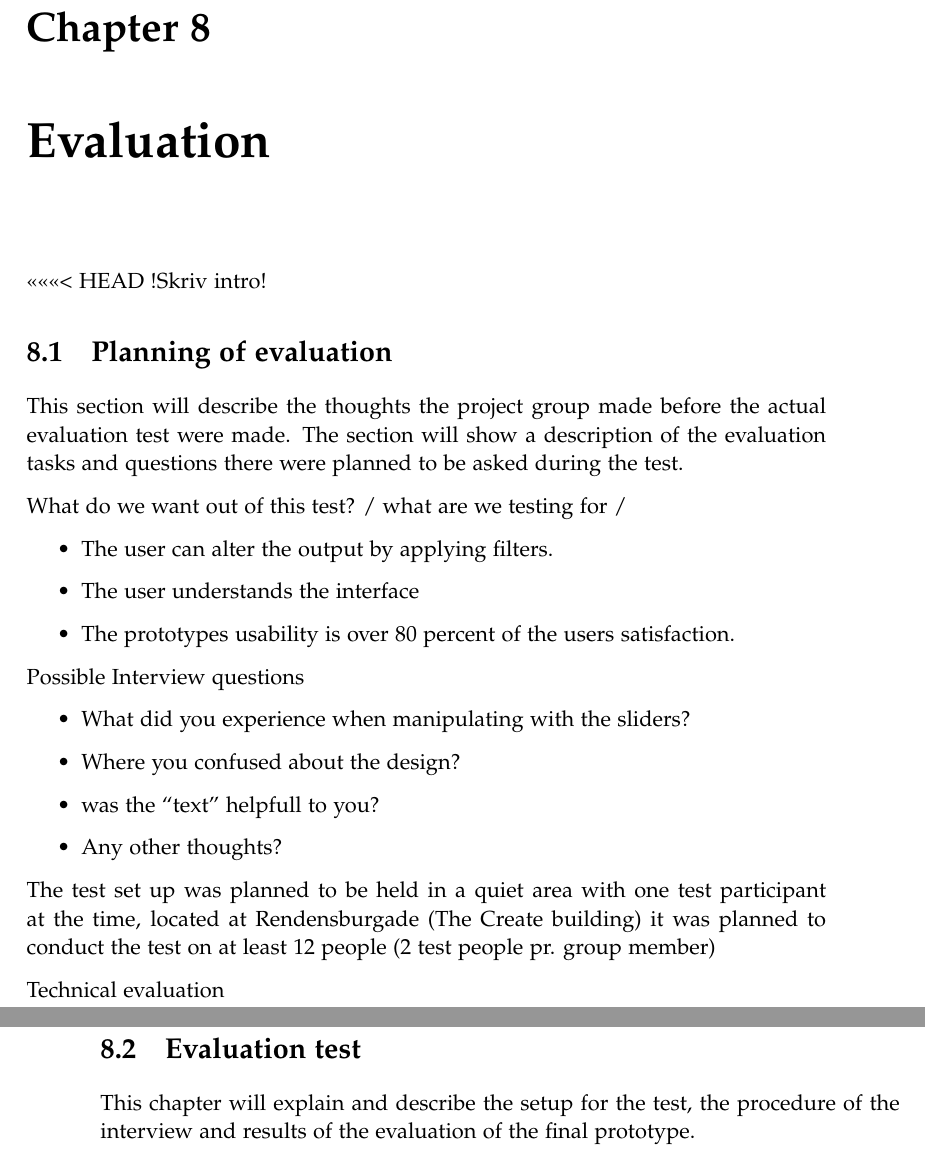
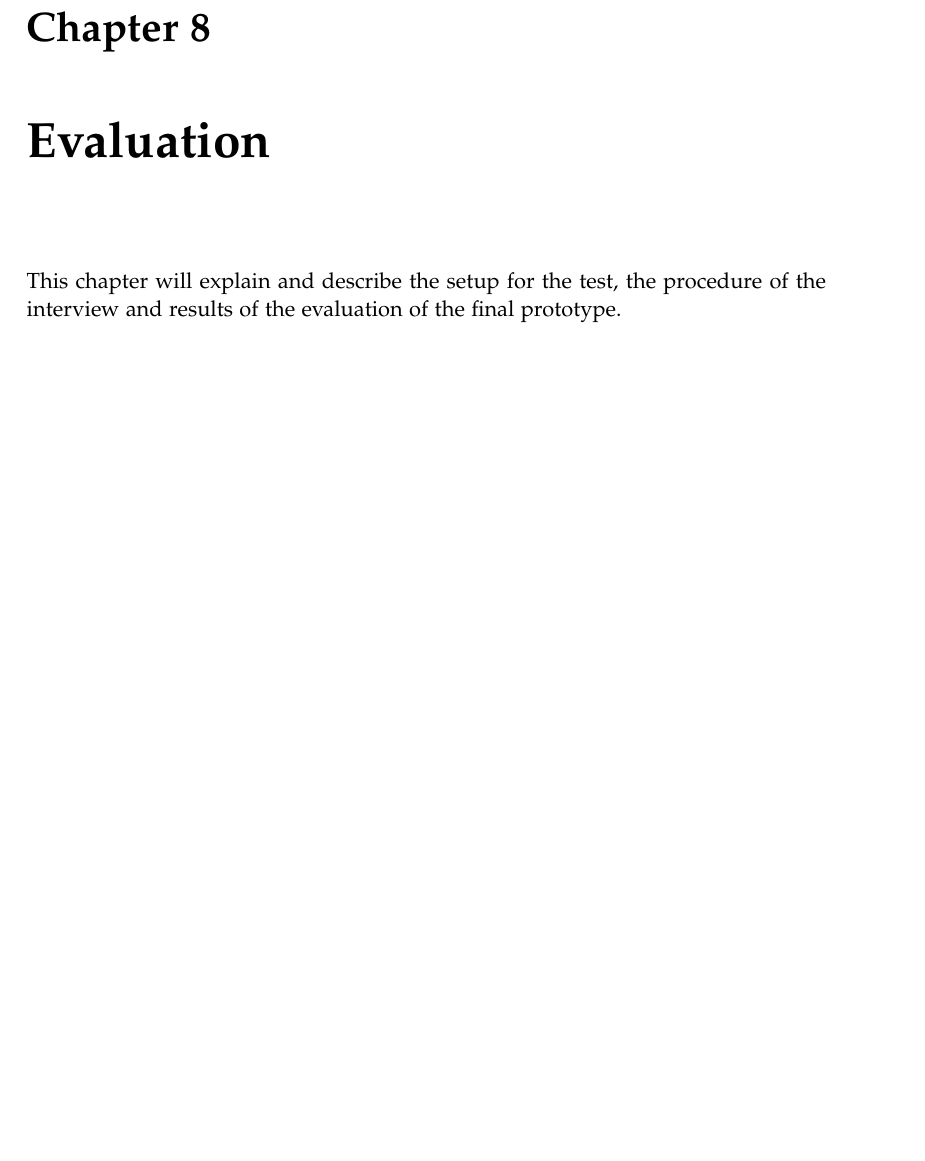
Before and after one commit to kaas-/MightyMuffins-Report, a LaTeX thesis (master.tex, which reads sections/evaluation.tex): two parts of pages 55 and 56 of 71 before the commit and part of page 55 of 71 after it, the two joined at a grey line, cut so that both start at the same text, the shorter picture padded with empty space. Compiled offline with pdfLaTeX.

Commit message:
removed leftovers from merge conflict

```diff
--- a/sections/evaluation.tex
+++ b/sections/evaluation.tex
@@ -1,34 +1,6 @@
 %!TEX root = ../master.tex
 \chapter{Evaluation}\label{ch:evaluation}
-<<<<<<< HEAD
-!Skriv intro!
 
-\section{Planning of evaluation}
-This section will describe the thoughts the project group made before the actual evaluation test were made. The section will show a description of the evaluation tasks and questions there were planned to be asked during the test.
-
-What do we want out of this test? / what are we testing for /
-
-\begin{itemize}
-\item The user can alter the output by applying filters.
-\item The user understands the interface
-\item The prototypes usability is over 80 percent of the users satisfaction.
-\end{itemize}
-
-Possible Interview questions
-\begin{itemize}
-\item What did you experience when manipulating with the sliders?
-\item Where you confused about the design?
-\item was the “text” helpfull to you?
-\item Any other thoughts?
-\end{itemize}
-
-The test set up was planned to be held in a quiet area with one test participant at the time, located at Rendensburgade (The Create building) it was planned to conduct the test on at least 12 people (2 test people pr. group member)
-
-Technical evaluation
-
-
-
-\section{Evaluation test}
 This chapter will explain and describe the setup for the test, the procedure of the interview and results of the evaluation of the final prototype.
 
 \begin{figure}[!h]
```
